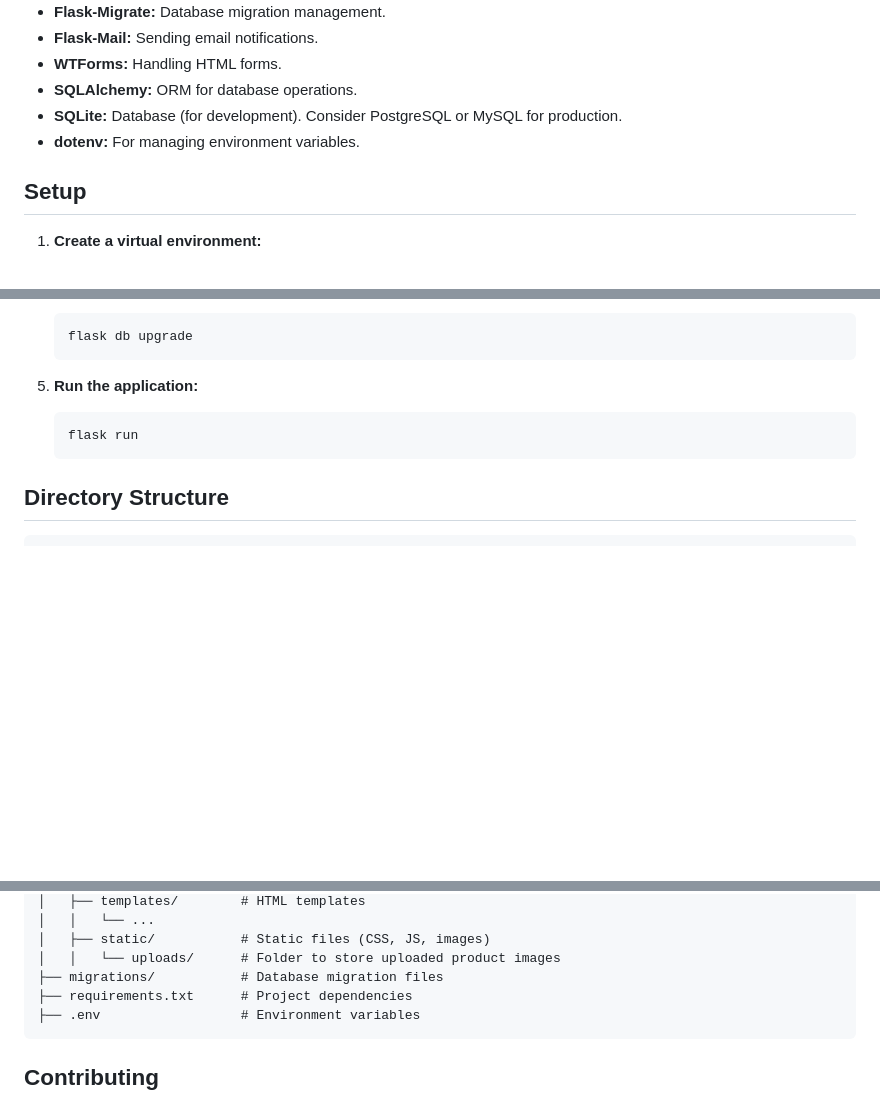
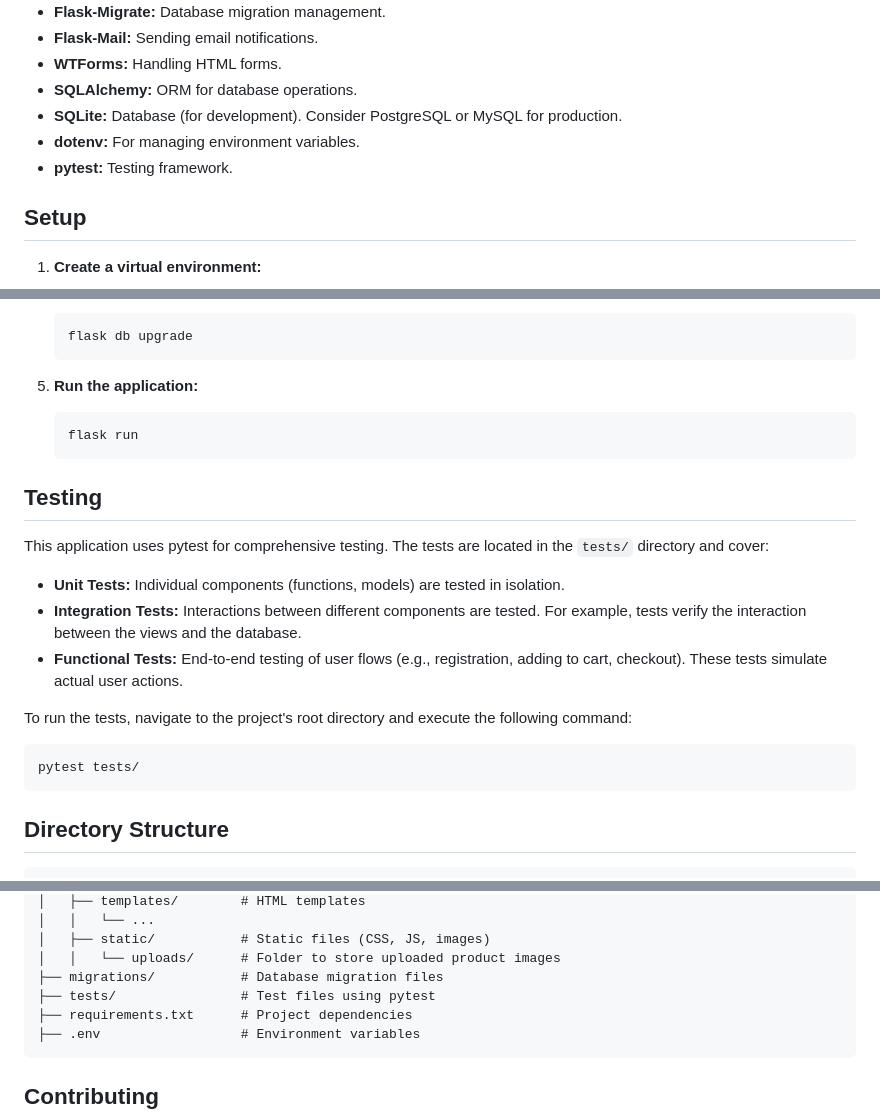
Before and after one commit to selva31/furniture-store-website, a Markdown page: README.md, 3 parts joined by grey strips. Drawn GitHub-style; blank space fills up the shorter version.

````diff
--- a/README.md
+++ b/README.md
@@ -44,6 +44,7 @@ This project implements a basic e-commerce application using Flask and SQLAlchem
 - **SQLAlchemy:** ORM for database operations.
 - **SQLite:** Database (for development). Consider PostgreSQL or MySQL for production.
 - **dotenv:** For managing environment variables.
+- **pytest:** Testing framework.
 
 ## Setup
 
@@ -79,6 +80,22 @@ This project implements a basic e-commerce application using Flask and SQLAlchem
    flask run
    ```
 
+## Testing
+
+This application uses pytest for comprehensive testing.  The tests are located in the `tests/` directory and cover:
+
+- **Unit Tests:** Individual components (functions, models) are tested in isolation.
+- **Integration Tests:** Interactions between different components are tested.  For example,  tests verify the interaction between the views and the database.
+- **Functional Tests:** End-to-end testing of user flows (e.g., registration, adding to cart, checkout). These tests simulate actual user actions.
+
+
+To run the tests, navigate to the project's root directory and execute the following command:
+
+```bash
+pytest tests/
+```
+
+
 ## Directory Structure
 
 ```
@@ -98,6 +115,7 @@ FusionFits/
 │   ├── static/           # Static files (CSS, JS, images)
 │   │   └── uploads/      # Folder to store uploaded product images
 ├── migrations/           # Database migration files
+├── tests/                # Test files using pytest
 ├── requirements.txt      # Project dependencies
 ├── .env                  # Environment variables
 ```
````
